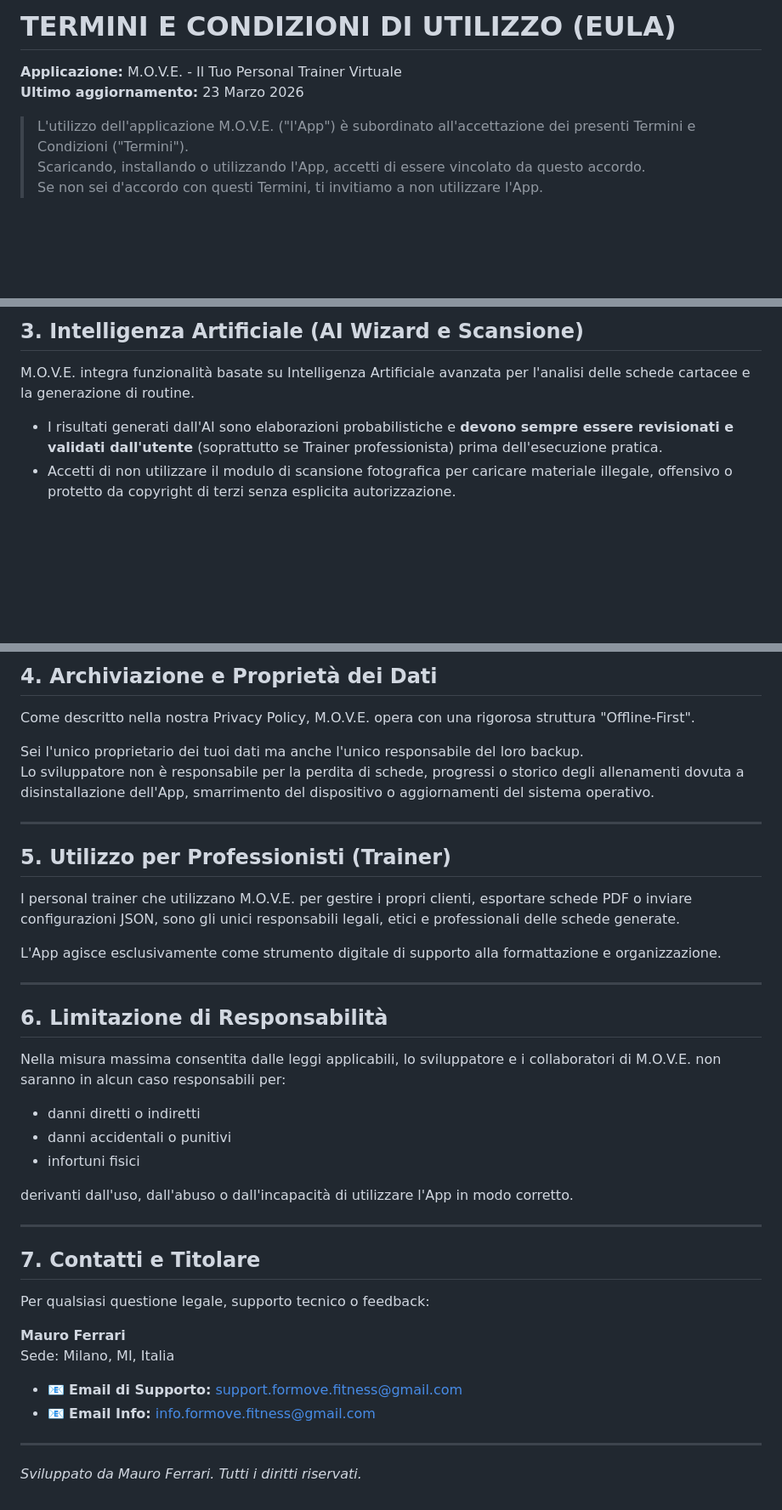
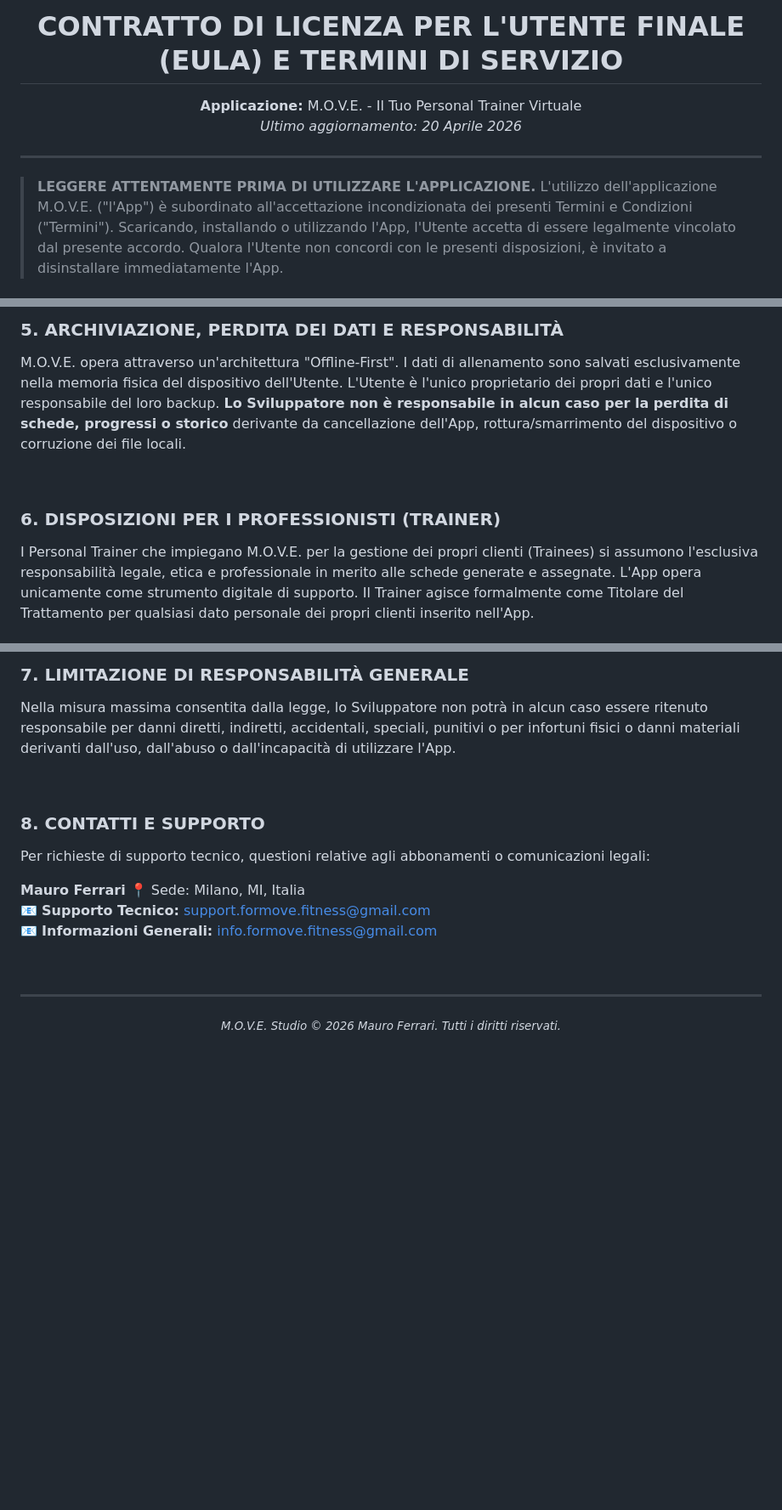
Before and after one commit to Maufer58/MOVE-Privacy, a Markdown page: EULA.md, 3 parts joined by grey strips. Shown at 85% size. Drawn GitHub-style; blank space fills up the shorter version.

Commit message:
Revise EULA with updated terms and formatting
Updated EULA to reflect new terms, structure, and disclaimers.

```diff
--- a/EULA.md
+++ b/EULA.md
@@ -1,9 +1,11 @@
-# TERMINI E CONDIZIONI DI UTILIZZO (EULA)
+<div align="center">
+  <h1>CONTRATTO DI LICENZA PER L'UTENTE FINALE (EULA) E TERMINI DI SERVIZIO</h1>
+  <p><b>Applicazione:</b> M.O.V.E. - Il Tuo Personal Trainer Virtuale<br>
+  <i>Ultimo aggiornamento: 20 Aprile 2026</i></p>
+</div>
 
-**Applicazione:** M.O.V.E. - Il Tuo Personal Trainer Virtuale
-**Ultimo aggiornamento:** 23 Marzo 2026
+<hr>
 
-> L'utilizzo dell'applicazione M.O.V.E. ("l'App") è subordinato all'accettazione dei presenti Termini e Condizioni ("Termini").
-> Scaricando, installando o utilizzando l'App, accetti di essere vincolato da questo accordo.
-> Se non sei d'accordo con questi Termini, ti invitiamo a non utilizzare l'App.
+> **LEGGERE ATTENTAMENTE PRIMA DI UTILIZZARE L'APPLICAZIONE.**
+> L'utilizzo dell'applicazione M.O.V.E. ("l'App") è subordinato all'accettazione incondizionata dei presenti Termini e Condizioni ("Termini"). Scaricando, installando o utilizzando l'App, l'Utente accetta di essere legalmente vincolato dal presente accordo. Qualora l'Utente non concordi con le presenti disposizioni, è invitato a disinstallare immediatamente l'App.
 
@@ -29,8 +41,10 @@ Ti viene concessa una licenza limitata, personale, non esclusiva, non trasferibi
 
-## 3. Intelligenza Artificiale (AI Wizard e Scansione)
+### 5. ARCHIVIAZIONE, PERDITA DEI DATI E RESPONSABILITÀ
+M.O.V.E. opera attraverso un'architettura "Offline-First". I dati di allenamento sono salvati esclusivamente nella memoria fisica del dispositivo dell'Utente.
+L'Utente è l'unico proprietario dei propri dati e l'unico responsabile del loro backup. **Lo Sviluppatore non è responsabile in alcun caso per la perdita di schede, progressi o storico** derivante da cancellazione dell'App, rottura/smarrimento del dispositivo o corruzione dei file locali.
 
-M.O.V.E. integra funzionalità basate su Intelligenza Artificiale avanzata per l'analisi delle schede cartacee e la generazione di routine.
+<br>
 
-- I risultati generati dall'AI sono elaborazioni probabilistiche e **devono sempre essere revisionati e validati dall'utente** (soprattutto se Trainer professionista) prima dell'esecuzione pratica.
-- Accetti di non utilizzare il modulo di scansione fotografica per caricare materiale illegale, offensivo o protetto da copyright di terzi senza esplicita autorizzazione.
+### 6. DISPOSIZIONI PER I PROFESSIONISTI (TRAINER)
+I Personal Trainer che impiegano M.O.V.E. per la gestione dei propri clienti (Trainees) si assumono l'esclusiva responsabilità legale, etica e professionale in merito alle schede generate e assegnate. L'App opera unicamente come strumento digitale di supporto. Il Trainer agisce formalmente come Titolare del Trattamento per qualsiasi dato personale dei propri clienti inserito nell'App.
 
@@ -38,43 +52,18 @@ M.O.V.E. integra funzionalità basate su Intelligenza Artificiale avanzata per l
 
-## 4. Archiviazione e Proprietà dei Dati
+### 7. LIMITAZIONE DI RESPONSABILITÀ GENERALE
+Nella misura massima consentita dalla legge, lo Sviluppatore non potrà in alcun caso essere ritenuto responsabile per danni diretti, indiretti, accidentali, speciali, punitivi o per infortuni fisici o danni materiali derivanti dall'uso, dall'abuso o dall'incapacità di utilizzare l'App.
 
-Come descritto nella nostra Privacy Policy, M.O.V.E. opera con una rigorosa struttura "Offline-First".
+<br>
 
-Sei l'unico proprietario dei tuoi dati ma anche l'unico responsabile del loro backup.
-Lo sviluppatore non è responsabile per la perdita di schede, progressi o storico degli allenamenti dovuta a disinstallazione dell'App, smarrimento del dispositivo o aggiornamenti del sistema operativo.
+### 8. CONTATTI E SUPPORTO
+Per richieste di supporto tecnico, questioni relative agli abbonamenti o comunicazioni legali:
 
----
+**Mauro Ferrari** 📍 Sede: Milano, MI, Italia
+📧 **Supporto Tecnico:** <a href="mailto:support.formove.fitness@gmail.com">support.formove.fitness@gmail.com</a>
+📧 **Informazioni Generali:** <a href="mailto:info.formove.fitness@gmail.com">info.formove.fitness@gmail.com</a>
 
-## 5. Utilizzo per Professionisti (Trainer)
-
-I personal trainer che utilizzano M.O.V.E. per gestire i propri clienti, esportare schede PDF o inviare configurazioni JSON, sono gli unici responsabili legali, etici e professionali delle schede generate.
-
-L'App agisce esclusivamente come strumento digitale di supporto alla formattazione e organizzazione.
-
----
-
-## 6. Limitazione di Responsabilità
-
-Nella misura massima consentita dalle leggi applicabili, lo sviluppatore e i collaboratori di M.O.V.E. non saranno in alcun caso responsabili per:
-
-- danni diretti o indiretti
-- danni accidentali o punitivi
-- infortuni fisici
-
-derivanti dall'uso, dall'abuso o dall'incapacità di utilizzare l'App in modo corretto.
-
----
-
-## 7. Contatti e Titolare
-
-Per qualsiasi questione legale, supporto tecnico o feedback:
-
-**Mauro Ferrari**
-Sede: Milano, MI, Italia
-
-- 📧 **Email di Supporto:** support.formove.fitness@gmail.com
-- 📧 **Email Info:** info.formove.fitness@gmail.com
-
----
-
-*Sviluppato da Mauro Ferrari. Tutti i diritti riservati.*
+<br>
+<hr>
+<p align="center">
+  <small><i>M.O.V.E. Studio © 2026 Mauro Ferrari. Tutti i diritti riservati.</i></small>
+</p>
```
Also changed, not shown: other parts of EULA.md (+22 -12 lines).
